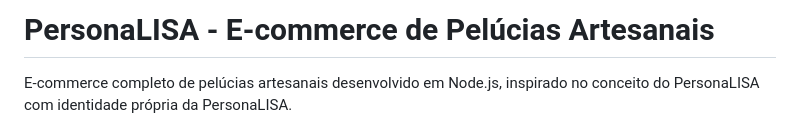
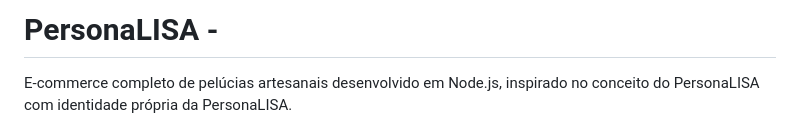
Before and after one commit to AkemiBia/LojaPersonaLISA, a Markdown page: README.md, the part around the change. Rendered like a GitHub page.

```diff
--- a/README.md
+++ b/README.md
@@ -1,5 +1,4 @@
-# PersonaLISA - E-commerce de Pelúcias Artesanais
-
+# PersonaLISA -
 E-commerce completo de pelúcias artesanais desenvolvido em Node.js, inspirado no conceito do PersonaLISA com identidade própria da PersonaLISA.
 
 ## 🎯 Sobre o Projeto
```
